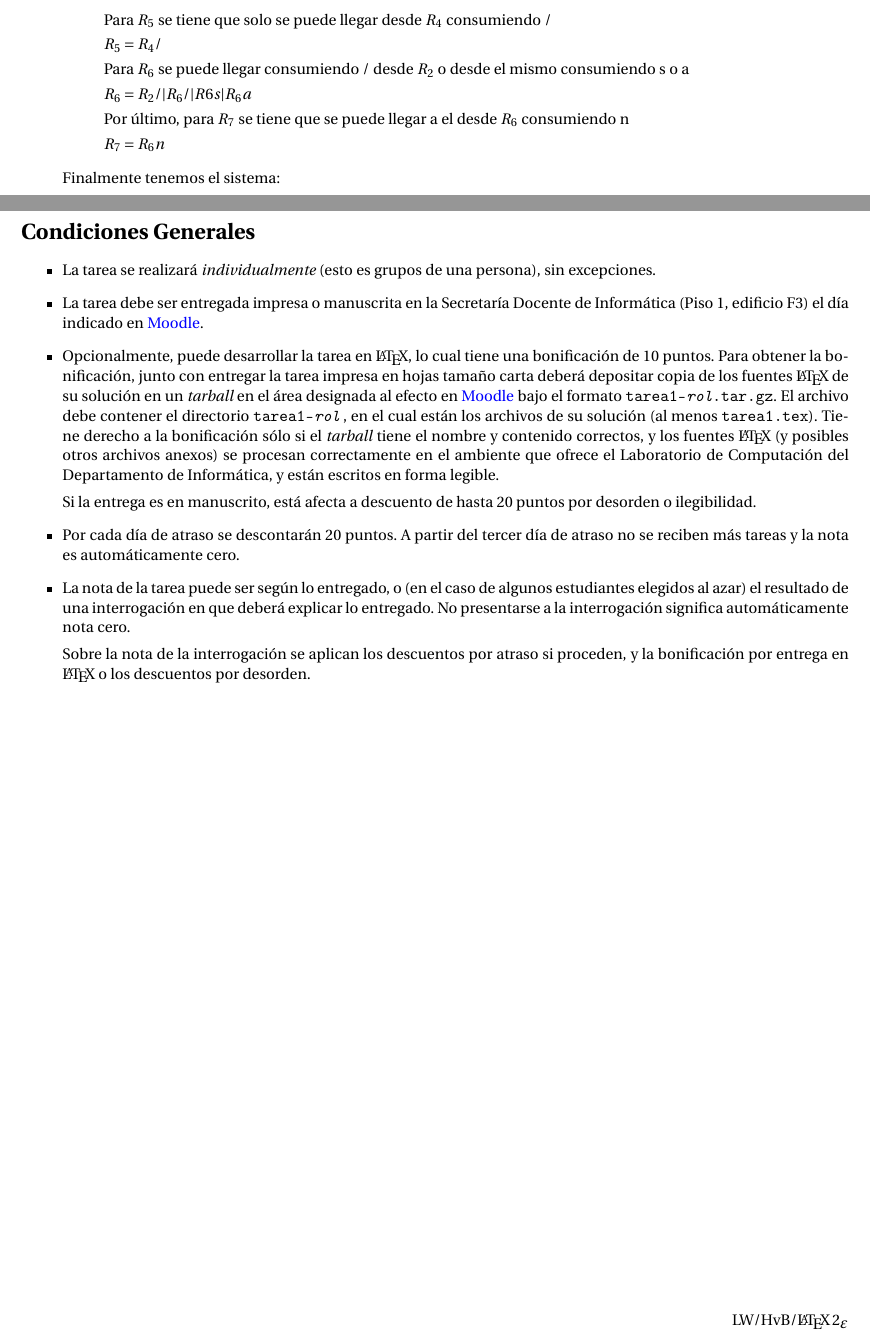
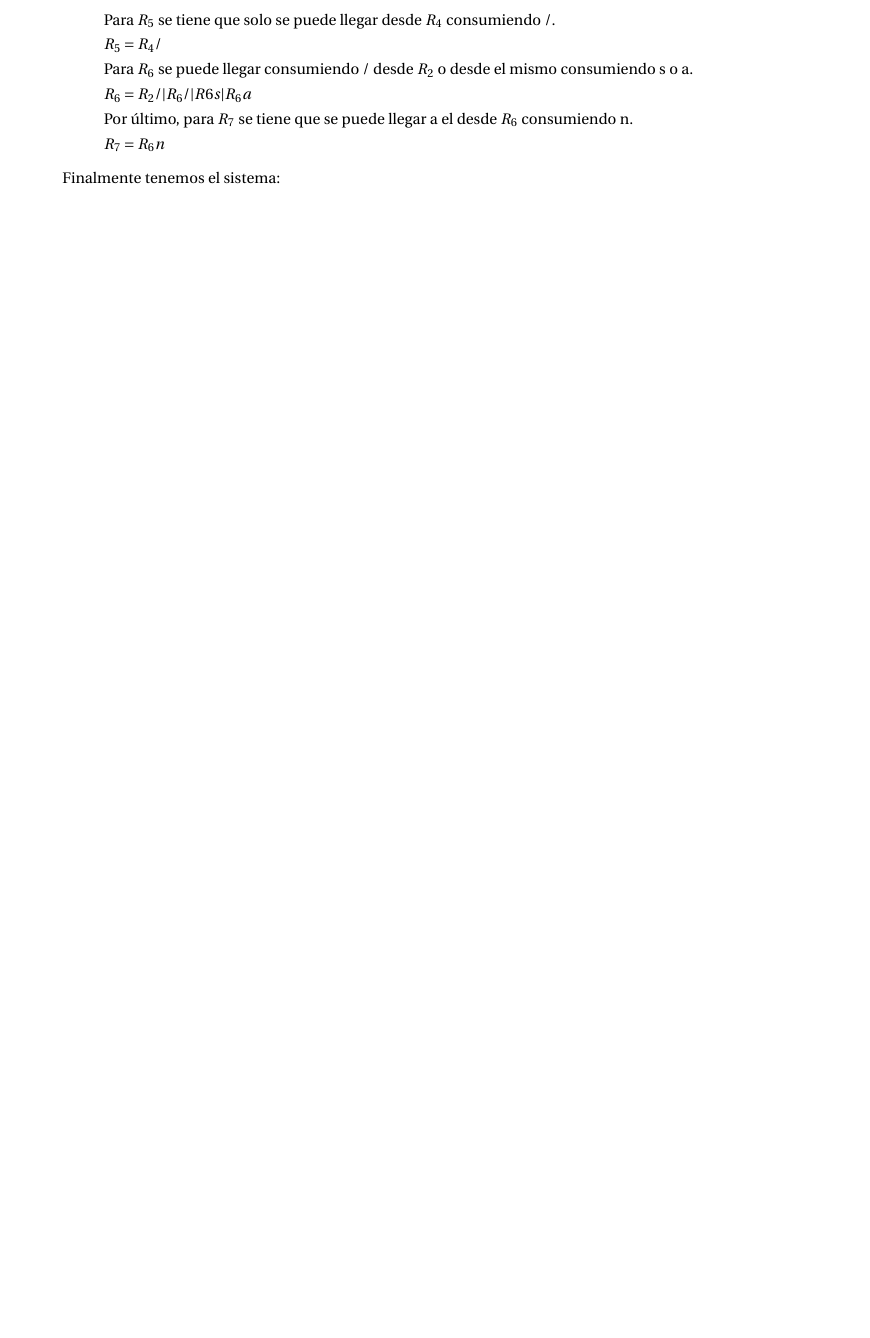
Before and after one commit to Blarep/Tarea1.1Talf, a LaTeX problem sheet (tarea-1/en/tarea-1.tex, which reads tarea-1/en/condiciones.tex): two parts of pages 2 and 4 of 4 before the commit and part of page 2 of 3 after it, the two joined at a grey line, cut so that both start at the same text, the shorter picture padded with empty space. Compiled offline with pdfLaTeX.

Commit message:
KAMEHAMEHA

```diff
--- a/tarea-1/en/condiciones.tex
+++ /dev/null
@@ -1,89 +0,0 @@
-% Condiciones generales de tareas de Fundamentos de Informática I, 2015
-\section*{Condiciones Generales}
-
-  \begin{itemize}
-  \item
-    La tarea se realizará \emph{individualmente}
-    (esto es grupos de una persona),
-    sin excepciones.
-  \item
-    La tarea debe ser entregada impresa
-\if\num0
-\else
-     o manuscrita
-\fi
-    en
-    la Secretaría Docente de Informática
-    (Piso 1, edificio F3)
-    el día indicado en \href{http://moodle.inf.utfsm.cl}{Moodle}.
-  \item
-\if\num0
-    Junto
-\else
-    Opcionalmente,
-    puede desarrollar la tarea en \LaTeX{},
-    lo cual tiene una bonificación de 10 puntos.
-    Para obtener la bonificación,
-    junto
-\fi
-    con entregar la tarea impresa en hojas tamaño carta
-    deberá depositar copia
-    de los fuentes \LaTeX{} de su solución en un \emph{tarball}
-    en el área designada al efecto
-    en \href{http://moodle.inf.utfsm.cl}{Moodle}
-    bajo el formato
-    \texttt{tarea\num-\emph{rol}.tar.gz}.
-    El archivo debe contener el directorio \texttt{tarea\num-\emph{rol}},
-    en el cual están los archivos de su solución
-    (al menos \texttt{tarea\num.tex}).
-\if\num0
-    Sólo se considerará entregada correctamente la tarea si
-\else
-    Tiene derecho a la bonificación sólo si
-\fi
-    el \emph{tarball} tiene el nombre y contenido correctos,
-    y los fuentes \LaTeX{}
-    (y posibles otros archivos anexos)
-    se procesan correctamente
-    en el ambiente que ofrece el Laboratorio de Computación
-    del Departamento de Informática,
-    y están escritos en forma legible.
-\if\num0
-\else
-
-    Si la entrega es en manuscrito,
-    está afecta a descuento de hasta 20 puntos por desorden o ilegibilidad.
-\fi
-\ifdefined\ontime
-  \item
-    El plazo de entrega dado para esta tarea es definitivo,
-    no se aceptan entregas atrasadas.
-\else
-  \item
-    Por cada día de atraso se descontarán 20 puntos.
-    A partir del tercer día de atraso
-    no se reciben más tareas y la nota es automáticamente cero.
-\fi
-  \item
-    La nota de la tarea puede ser según lo entregado,
-    o (en el caso de algunos estudiantes elegidos al azar)
-    el resultado de una interrogación en que deberá explicar lo entregado.
-    No presentarse a la interrogación significa automáticamente
-    nota cero.
-
-    Sobre la nota de la interrogación se aplican
-\ifdefined\ontime
-    la bonificación por entrega en \LaTeX{}
-    o el descuento por desorden.
-\else
-    los descuentos por atraso
-    si proceden%
-\if\num0%
-    .%
-\else%
-    ,
-    y la bonificación por entrega en \LaTeX{}
-    o los descuentos por desorden.
-\fi
-\fi
-  \end{itemize}
--- a/tarea-1/en/tarea-1.tex
+++ b/tarea-1/en/tarea-1.tex
@@ -219,9 +217,6 @@
     &RE=/s(/|a|n)^*s^+((a|n)(/|n|a)^*s^+)^*/|//(/|s|a)^*n
     \end{align*}
   \end{enumerate}
-
-\input{condiciones}
-  \vfill\hfill LW/HvB/\LaTeXe
 \end{document}
 
 %%% Local Variables:
```
Also changed, not shown: tarea-1/en/tarea-1.pdf, tarea-1/en/tarea-1.tex (16 more changed lines), 2 other files.
